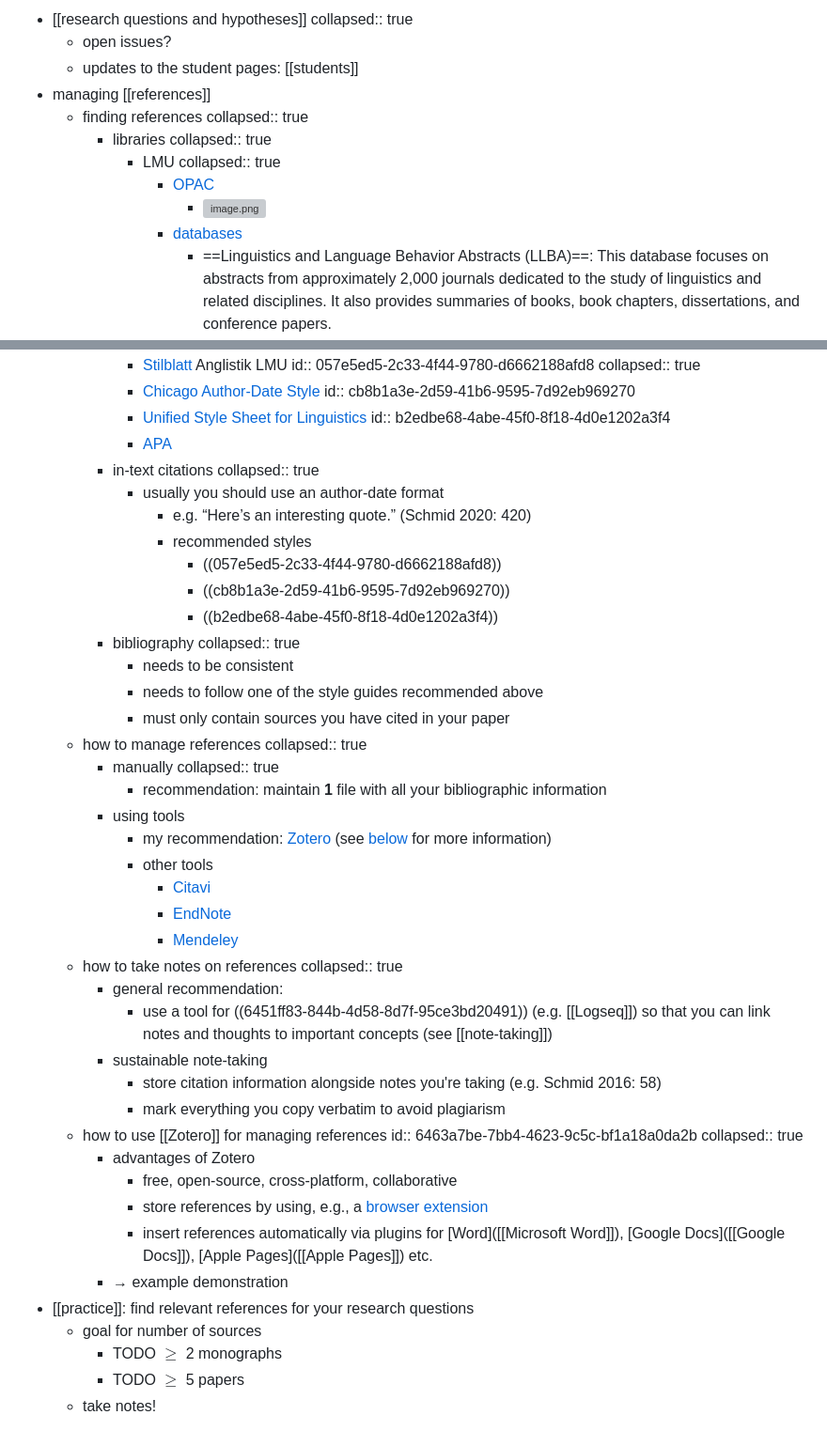
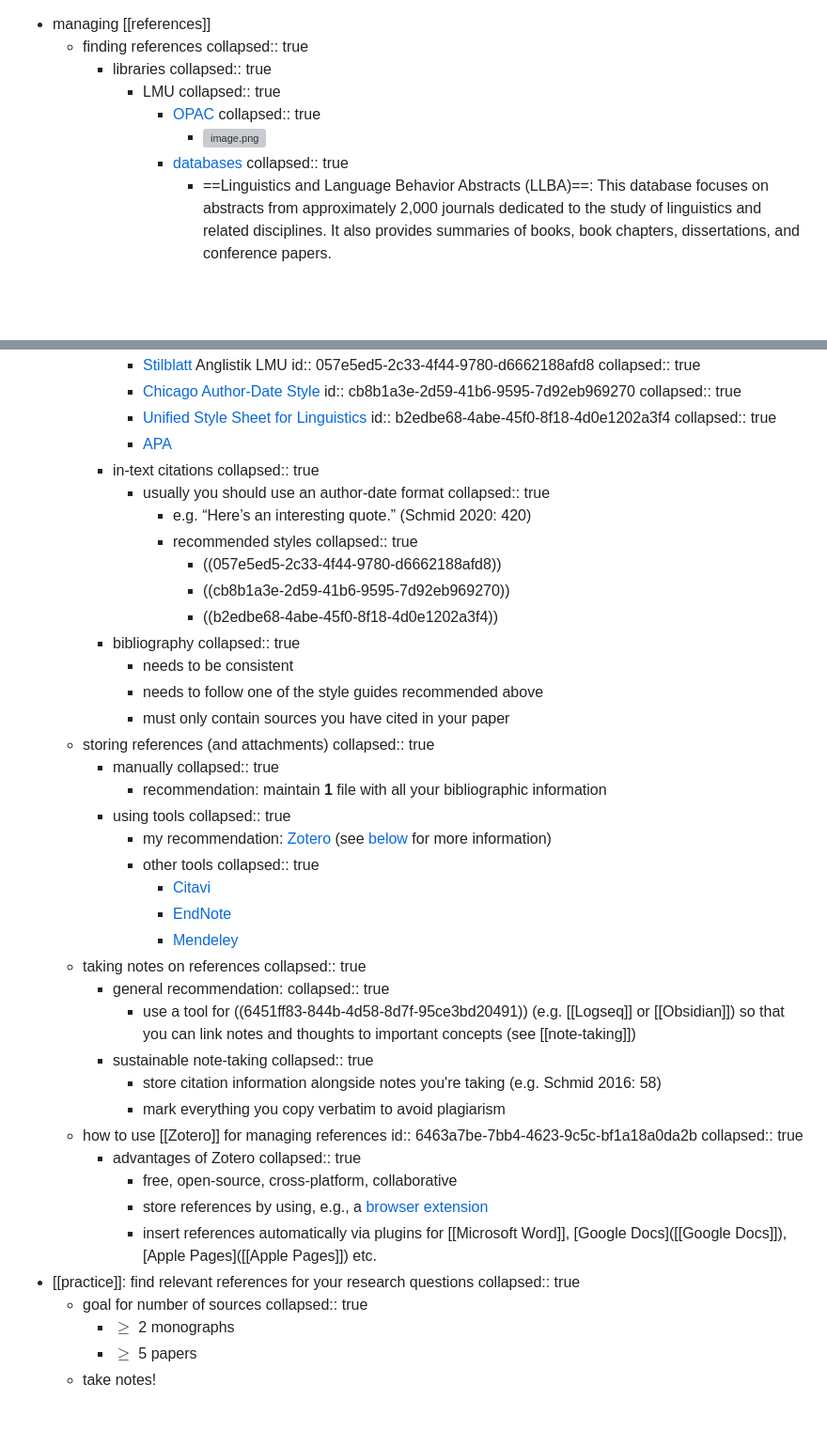
Before and after one commit to wuqui/methling241, a Markdown page: pages/05 - Reference management.md, 2 parts joined by grey strips. Shown: that part at 94% size. GitHub-like rendering; blank space fills up the shorter version; grey boxes are pictures that could not be loaded.

```diff
--- a/pages/05 - Reference management.md
+++ b/pages/05 - Reference management.md
@@ -1,7 +1,3 @@
-- [[research questions and hypotheses]]
-  collapsed:: true
-	- open issues?
-	- updates to the student pages: [[students]]
 - managing [[references]]
 	- finding references
 	  collapsed:: true
@@ -10,8 +6,10 @@
 			- LMU
 			  collapsed:: true
 				- [OPAC](https://www.ub.uni-muenchen.de/suchen/online-katalog/index.html)
+				  collapsed:: true
 					- ![image.png](../assets/image_1684253074342_0.png)
 				- [databases](https://www.ub.uni-muenchen.de/suchen/datenbanken/index.html)
+				  collapsed:: true
 					- ==Linguistics and Language Behavior Abstracts (LLBA)==: This database focuses on abstracts from approximately 2,000 journals dedicated to the study of linguistics and related disciplines. It also provides summaries of books, book chapters, dissertations, and conference papers.
 					- ==MLA International Bibliography==: Produced by the Modern Language Association, this database includes citations from journals, books, and dissertations focused on literature, language, linguistics, and folklore.
 					- ==JSTOR==: JSTOR is a multidisciplinary digital library containing a large amount of academic content. Its linguistics section includes a range of resources from academic journals, books, and primary sources.
@@ -79,14 +100,18 @@
 			  collapsed:: true
 			- [Chicago Author-Date Style](https://www.chicagomanualofstyle.org/tools_citationguide/citation-guide-2.html)
 			  id:: cb8b1a3e-2d59-41b6-9595-7d92eb969270
+			  collapsed:: true
 			- [Unified Style Sheet for Linguistics](https://www.linguisticsociety.org/resource/unified-style-sheet)
 			  id:: b2edbe68-4abe-45f0-8f18-4d0e1202a3f4
+			  collapsed:: true
 			- [APA](https://libguides.murdoch.edu.au/APA)
 		- in-text citations
 		  collapsed:: true
 			- usually you should use an author-date format
+			  collapsed:: true
 				- e.g. “Here’s an interesting quote.” (Schmid 2020: 420)
 				- recommended styles
+				  collapsed:: true
 					- ((057e5ed5-2c33-4f44-9780-d6662188afd8))
 					- ((cb8b1a3e-2d59-41b6-9595-7d92eb969270))
 					- ((b2edbe68-4abe-45f0-8f18-4d0e1202a3f4))
@@ -95,34 +120,40 @@
 			- needs to be consistent
 			- needs to follow one of the style guides recommended above
 			- must only contain sources you have cited in your paper
-	- how to manage references
+	- storing references (and attachments)
 	  collapsed:: true
 		- manually
 		  collapsed:: true
 			- recommendation: maintain **1** file with all your bibliographic information
 		- using tools
+		  collapsed:: true
 			- my recommendation: [Zotero](https://www.zotero.org/) (see [below](((6463a7be-7bb4-4623-9c5c-bf1a18a0da2b))) for more information)
 			- other tools
+			  collapsed:: true
 				- [Citavi](https://citavi.com/)
 				- [EndNote](https://endnote.com/)
 				- [Mendeley](https://www.mendeley.com/)
-	- how to take notes on references
+	- taking notes on references
 	  collapsed:: true
 		- general recommendation:
-			- use a tool for ((6451ff83-844b-4d58-8d7f-95ce3bd20491)) (e.g. [[Logseq]]) so that you can link notes and thoughts to important concepts (see [[note-taking]])
+		  collapsed:: true
+			- use a tool for ((6451ff83-844b-4d58-8d7f-95ce3bd20491)) (e.g. [[Logseq]] or [[Obsidian]]) so that you can link notes and thoughts to important concepts (see [[note-taking]])
 		- sustainable note-taking
+		  collapsed:: true
 			- store citation information alongside notes you're taking (e.g. Schmid 2016: 58)
 			- mark everything you copy verbatim to avoid plagiarism
 	- how to use [[Zotero]] for managing references
 	  id:: 6463a7be-7bb4-4623-9c5c-bf1a18a0da2b
 	  collapsed:: true
 		- advantages of Zotero
+		  collapsed:: true
 			- free, open-source, cross-platform, collaborative
 			- store references by using, e.g., a [browser extension](https://www.zotero.org/download/)
-			- insert references automatically via plugins for [Word]([[Microsoft Word]]), [Google Docs]([[Google Docs]]), [Apple Pages]([[Apple Pages]]) etc.
-		- → example demonstration
+			- insert references automatically via plugins for [[Microsoft Word]], [Google Docs]([[Google Docs]]), [Apple Pages]([[Apple Pages]]) etc.
 - [[practice]]: find relevant references for your research questions
+  collapsed:: true
 	- goal for number of sources
-		- TODO $\geq$ 2 monographs
-		- TODO $\geq$ 5 papers
+	  collapsed:: true
+		- $\geq$ 2 monographs
+		- $\geq$ 5 papers
 	- take notes!
```
Also changed, not shown: other parts of pages/05 - Reference management.md (+30 -7 lines), pages/MethLing241.md (+1 -1 lines), assets/image_1715803596966_0.png (added), assets/image_1715803654215_0.png (added).
